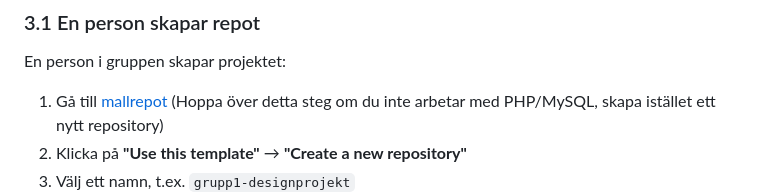
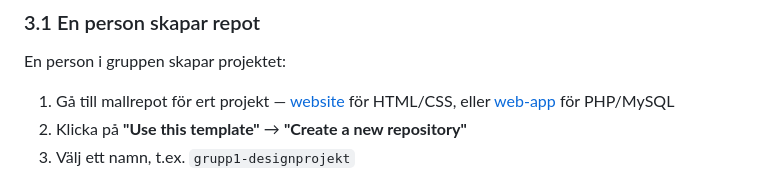
Before and after one commit to everydaydesign/git-guide, a Markdown page: docs/GUIDE_GIT_SV.md, the part around the change. Rendered like a GitHub page.

```diff
--- a/docs/GUIDE_GIT_SV.md
+++ b/docs/GUIDE_GIT_SV.md
@@ -124,7 +124,7 @@ Git sparar "ögonblicksbilder" av din kod så du kan se historik och ångra änd
 
 En person i gruppen skapar projektet:
 
-1. Gå till [mallrepot](https://github.com/everydaydesign/web-app) (Hoppa över detta steg om du inte arbetar med PHP/MySQL, skapa istället ett nytt repository)
+1. Gå till mallrepot för ert projekt — [website](https://github.com/everydaydesign/website) för HTML/CSS, eller [web-app](https://github.com/everydaydesign/web-app) för PHP/MySQL
 2. Klicka på **"Use this template"** → **"Create a new repository"**
 3. Välj ett namn, t.ex. `grupp1-designprojekt`
 4. Välj **Private** (om ni inte vill att andra ska se)
```
Also changed, not shown: docs/GUIDE_GIT_EN.md (+1 -1 lines).
